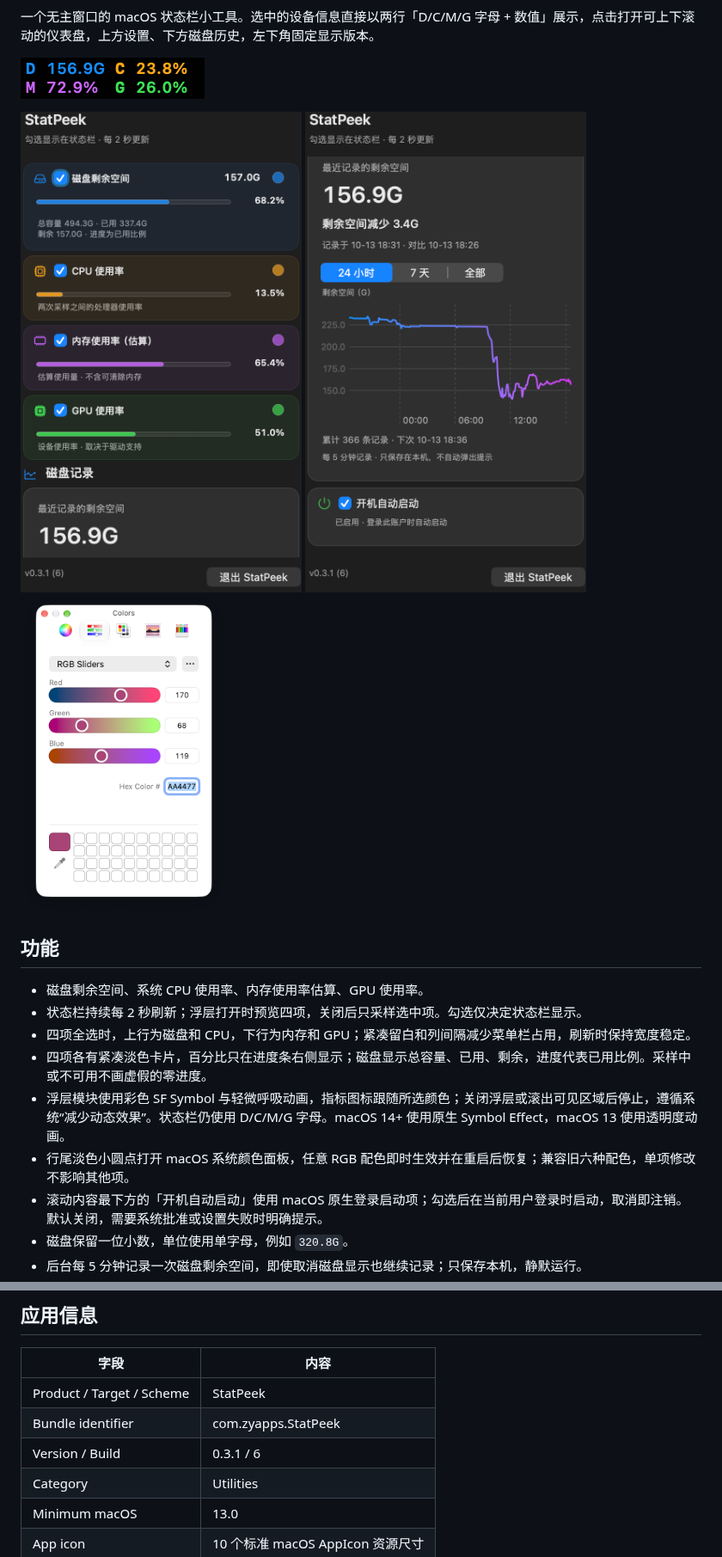
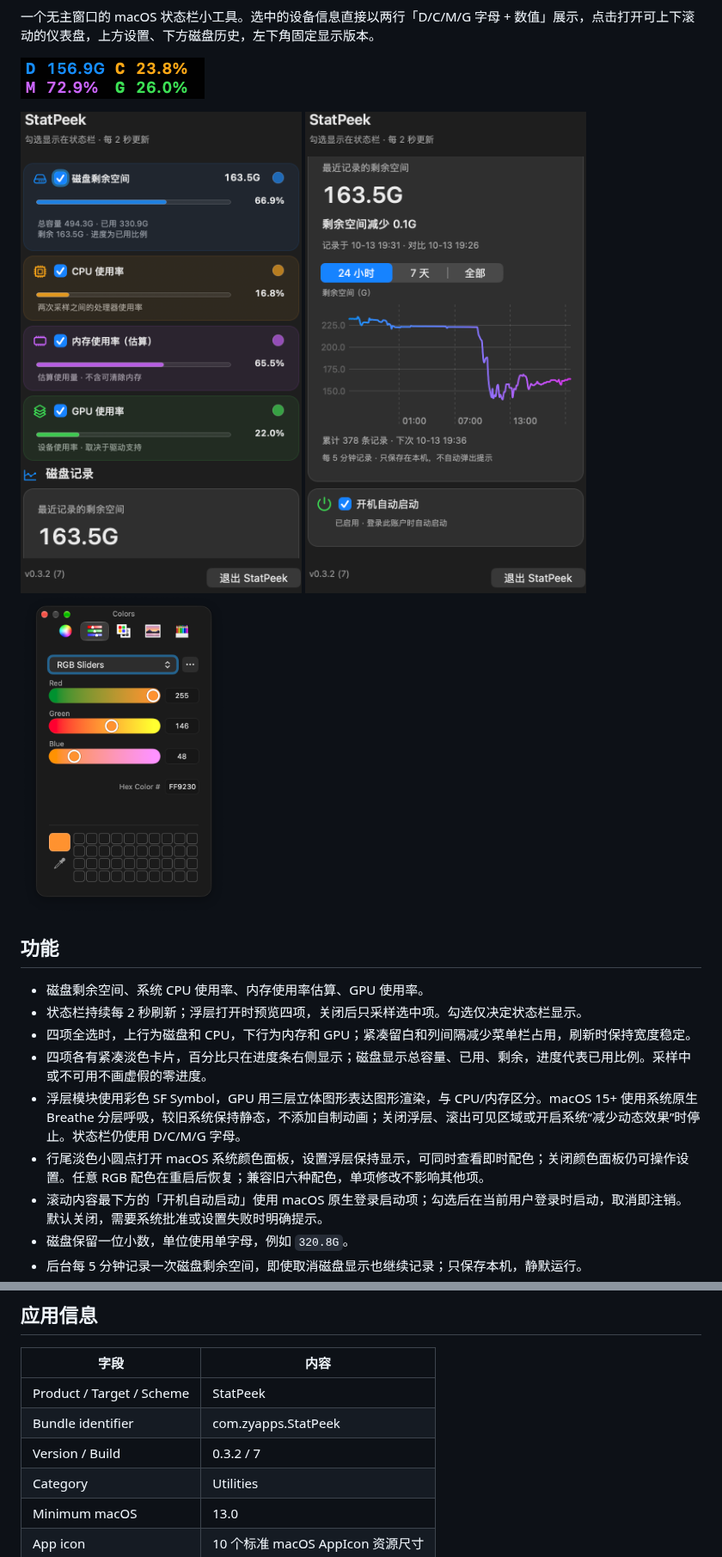
Before and after one commit to Horse888/StatPeek, a Markdown page: README.md, 2 parts joined by grey strips. Shown at 86% size. Drawn GitHub-style; pictures changed too: docs/assets/color-panel.png, docs/assets/disk-history.png, docs/assets/popover.png.

```diff
--- a/README.md
+++ b/README.md
@@ -18,8 +18,8 @@ A compact macOS menu bar monitor. Selected metrics appear in two rows of colored
 - 状态栏持续每 2 秒刷新；浮层打开时预览四项，关闭后只采样选中项。勾选仅决定状态栏显示。
 - 四项全选时，上行为磁盘和 CPU，下行为内存和 GPU；紧凑留白和列间隔减少菜单栏占用，刷新时保持宽度稳定。
 - 四项各有紧凑淡色卡片，百分比只在进度条右侧显示；磁盘显示总容量、已用、剩余，进度代表已用比例。采样中或不可用不画虚假的零进度。
-- 浮层模块使用彩色 SF Symbol 与轻微呼吸动画，指标图标跟随所选颜色；关闭浮层或滚出可见区域后停止，遵循系统“减少动态效果”。状态栏仍使用 D/C/M/G 字母。macOS 14+ 使用原生 Symbol Effect，macOS 13 使用透明度动画。
-- 行尾淡色小圆点打开 macOS 系统颜色面板，任意 RGB 配色即时生效并在重启后恢复；兼容旧六种配色，单项修改不影响其他项。
+- 浮层模块使用彩色 SF Symbol，GPU 用三层立体图形表达图形渲染，与 CPU/内存区分。macOS 15+ 使用系统原生 Breathe 分层呼吸，较旧系统保持静态，不添加自制动画；关闭浮层、滚出可见区域或开启系统“减少动态效果”时停止。状态栏仍使用 D/C/M/G 字母。
+- 行尾淡色小圆点打开 macOS 系统颜色面板，设置浮层保持显示，可同时查看即时配色；关闭颜色面板仍可操作设置。任意 RGB 配色在重启后恢复；兼容旧六种配色，单项修改不影响其他项。
 - 滚动内容最下方的「开机自动启动」使用 macOS 原生登录启动项；勾选后在当前用户登录时启动，取消即注销。默认关闭，需要系统批准或设置失败时明确提示。
 - 磁盘保留一位小数，单位使用单字母，例如 `320.8G`。
 - 后台每 5 分钟记录一次磁盘剩余空间，即使取消磁盘显示也继续记录；只保存本机，静默运行。
@@ -56,7 +56,7 @@ xcodegen generate
 | --- | --- |
 | Product / Target / Scheme | StatPeek |
 | Bundle identifier | com.zyapps.StatPeek |
-| Version / Build | 0.3.1 / 6 |
+| Version / Build | 0.3.2 / 7 |
 | Category | Utilities |
 | Minimum macOS | 13.0 |
 | App icon | 10 个标准 macOS AppIcon 资源尺寸 |
```
Also changed, not shown: docs/SPEC.md (+11 -1 lines), docs/VALIDATION.md (+12 -0 lines), 6 other files.
